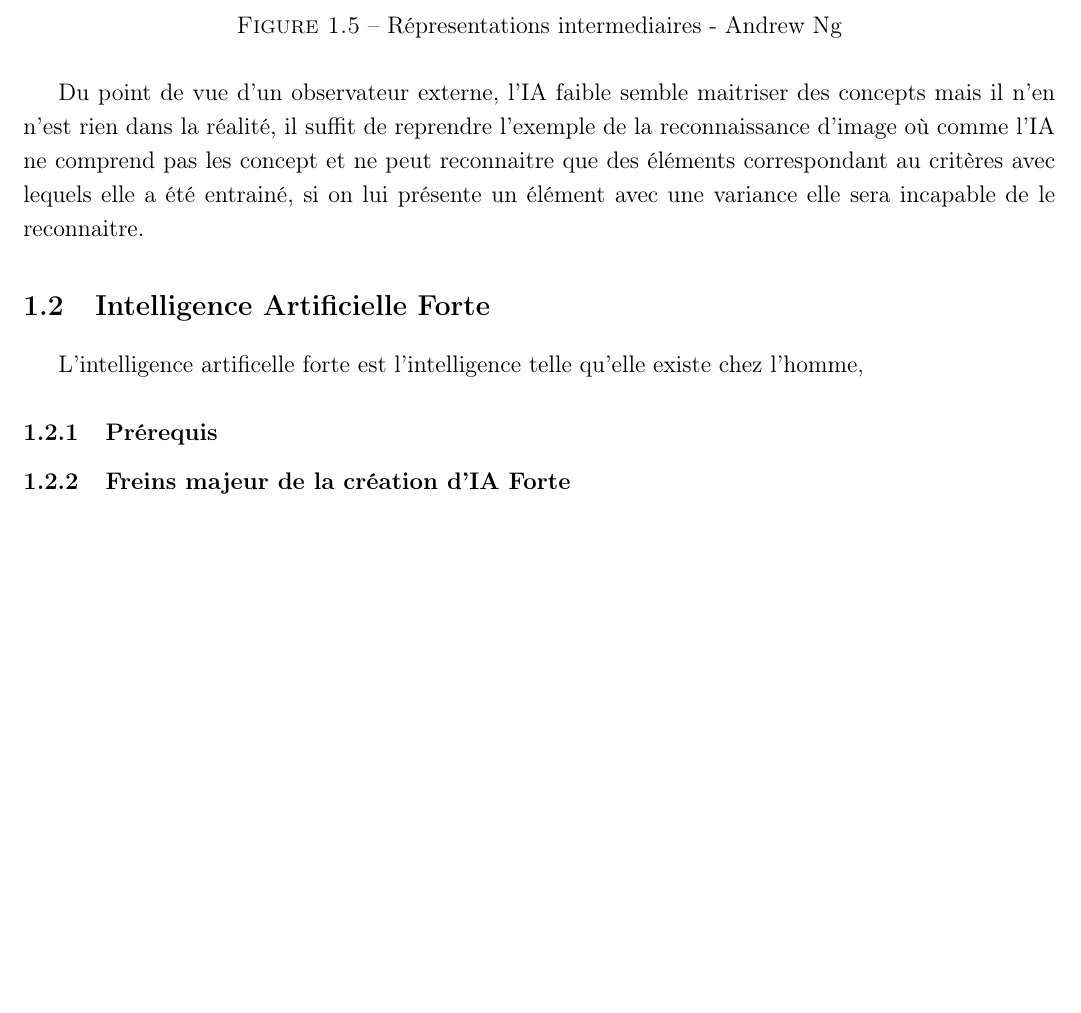
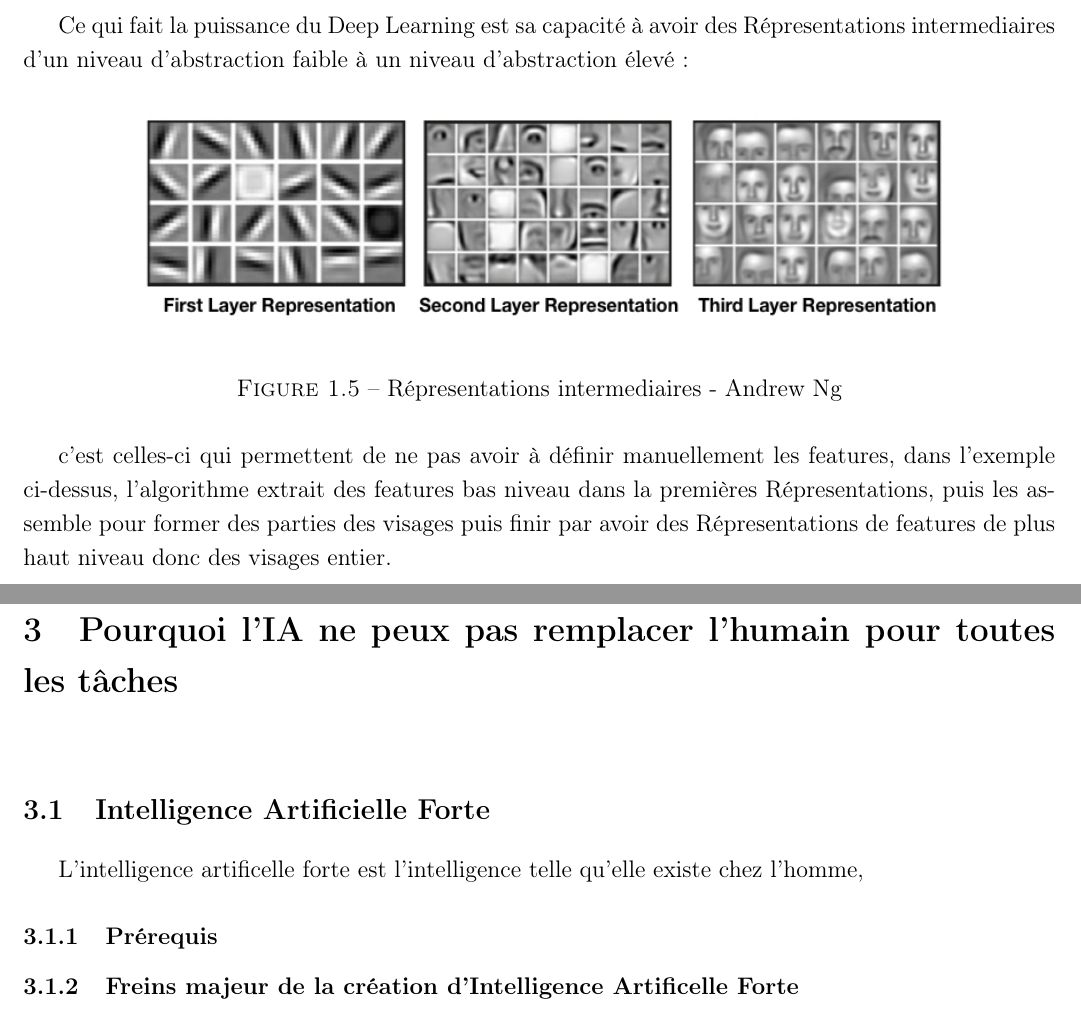
Before and after one commit to takethispie/MemoireESGI, a LaTeX document (rapport.tex, which reads Pages/PremierePartie.tex, Pages/SecondePartie.tex): part of page 7 of 10 before the commit and two parts of pages 8 and 11 of 13 after it, the two joined at a grey line, cut at the place of the change, the shorter picture padded with empty space. Compiled offline with pdfLaTeX.

Commit message:
wip: vrai plan

```diff
--- a/Pages/PremierePartie.tex
+++ b/Pages/PremierePartie.tex
@@ -96,7 +97,8 @@ ont plus d'une couche caché de neurones d'où le nom "deep": \newline
 \end{figure}
 \newpage
 
-
+Ce qui fait la puissance du Deep Learning est sa capacité à avoir des Répresentations
+intermediaires d'un niveau d'abstraction faible à un niveau d'abstraction élevé:
 
 \begin{figure}[!h]
     \centering
@@ -105,21 +107,12 @@ ont plus d'une couche caché de neurones d'où le nom "deep": \newline
 	\label{fig:deepnnrepresentation}
 \end{figure}
 
-%à mettre en fin ou en intro de la section ci-dessous ou à modifier
-Du point de vue d'un observateur externe, l'IA faible
-semble maitriser des concepts mais il n'en n'est rien dans la
-réalité, il suffit de reprendre l'exemple de la reconnaissance d'image
-où comme l'IA ne comprend pas les concept et ne peut reconnaitre
-que des éléments correspondant au critères avec lequels elle a été
-entrainé, si on lui présente un élément avec une variance elle
-sera incapable de le reconnaitre.
+c'est celles-ci qui permettent de ne pas avoir à définir manuellement les features,
+dans l'exemple ci-dessus, l'algorithme extrait des features bas niveau dans la
+premières Répresentations, puis les assemble pour former des parties des
+visages puis finir par avoir des Répresentations de features de plus
+haut niveau donc des visages entier. \newline
 
-\section{Intelligence Artificielle Forte}
-L'intelligence artificelle forte est l'intelligence
-telle qu'elle existe chez l'homme,
 
-%placeholder, peut etre temporaire
-\subsection{Prérequis}
-\subsection{Freins majeur de la création d'IA Forte}
-\chapter{Applications de l'IA Faible}
+\chapter{Applications de l'Intelligence Artificelle Faible}
 \section{Reconnaissance d'images}
--- a/Pages/SecondePartie.tex
+++ b/Pages/SecondePartie.tex
@@ -0,0 +1,9 @@
+\part{L'humain se concentre sur les tâches qui nécéssite d'avoir des traits humains}
+\chapter{Pourquoi l'IA ne peux pas remplacer l'humain pour toutes les tâches}
+\section{Intelligence Artificielle Forte}
+L'intelligence artificelle forte est l'intelligence
+telle qu'elle existe chez l'homme,
+
+%placeholder, peut etre temporaire
+\subsection{Prérequis}
+\subsection{Freins majeur de la création d'Intelligence Artificelle Forte}
```
Also changed, not shown: rapport.pdf, Pages/PremierePartie.tex (2 more changed lines).
